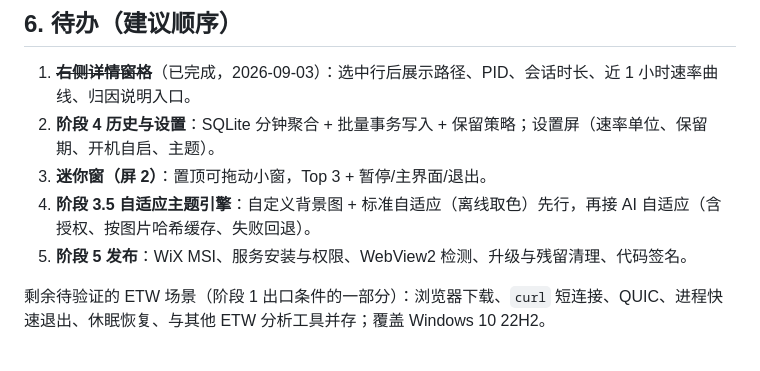
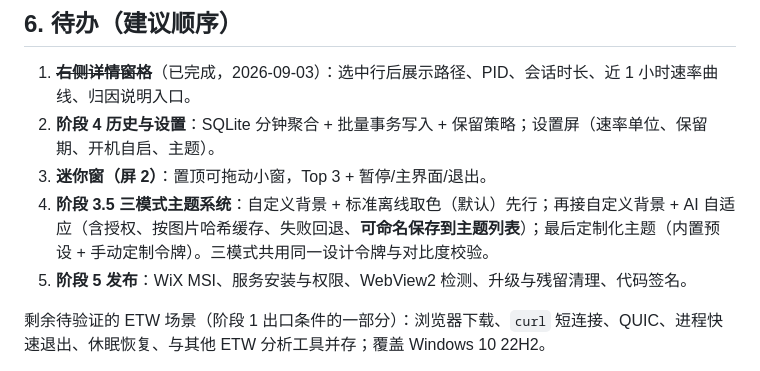
Before and after one commit to yorushikasama/NetPeek, a Markdown page: docs/开发进度.md, the part around the change. Rendered like a GitHub page.

```diff
--- a/docs/开发进度.md
+++ b/docs/开发进度.md
@@ -130,7 +130,7 @@ pwsh -ExecutionPolicy Bypass -File scripts/verify-pause.ps1        # 暂停/恢
 1. ~~**右侧详情窗格**~~（已完成，2026-09-03）：选中行后展示路径、PID、会话时长、近 1 小时速率曲线、归因说明入口。
 2. **阶段 4 历史与设置**：SQLite 分钟聚合 + 批量事务写入 + 保留策略；设置屏（速率单位、保留期、开机自启、主题）。
 3. **迷你窗（屏 2）**：置顶可拖动小窗，Top 3 + 暂停/主界面/退出。
-4. **阶段 3.5 自适应主题引擎**：自定义背景图 + 标准自适应（离线取色）先行，再接 AI 自适应（含授权、按图片哈希缓存、失败回退）。
+4. **阶段 3.5 三模式主题系统**：自定义背景 + 标准离线取色（默认）先行；再接自定义背景 + AI 自适应（含授权、按图片哈希缓存、失败回退、**可命名保存到主题列表**）；最后定制化主题（内置预设 + 手动定制令牌）。三模式共用同一设计令牌与对比度校验。
 5. **阶段 5 发布**：WiX MSI、服务安装与权限、WebView2 检测、升级与残留清理、代码签名。
 
 剩余待验证的 ETW 场景（阶段 1 出口条件的一部分）：浏览器下载、`curl` 短连接、QUIC、进程快速退出、休眠恢复、与其他 ETW 分析工具并存；覆盖 Windows 10 22H2。
```
Also changed, not shown: docs/功能清单.md (+8 -8 lines), docs/技术选型.md (+18 -9 lines).
